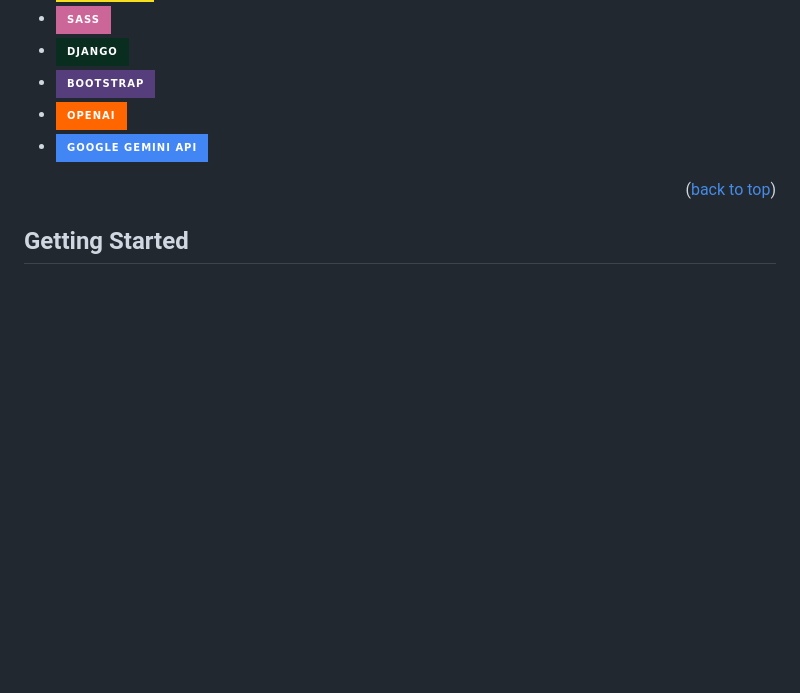
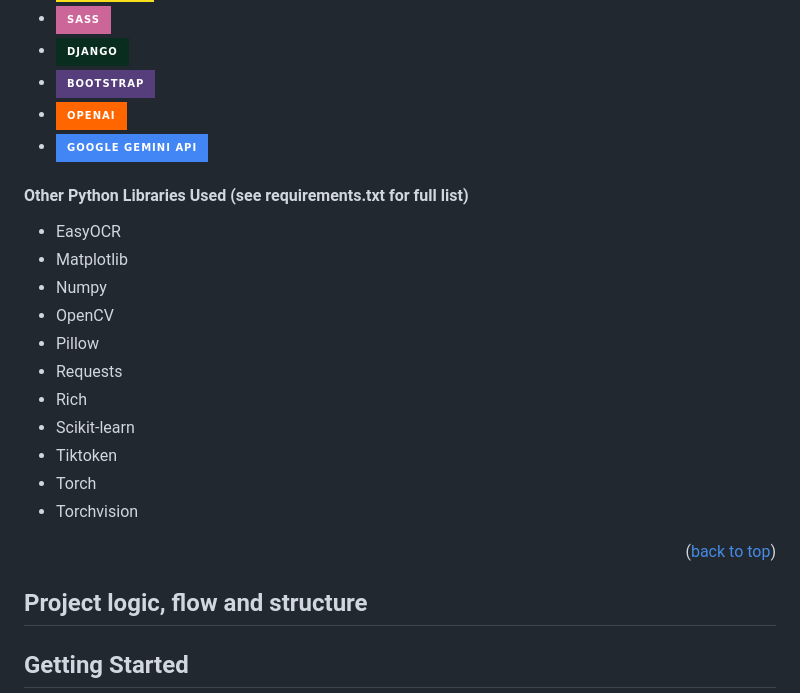
Before and after one commit to MyPetLobster/booksight, a Markdown page: README.md, the part around the change printed below. Rendered like a GitHub page; badges without logos; blank space fills up the shorter version.

```diff
--- a/README.md
+++ b/README.md
@@ -102,8 +101,21 @@ Languages, frameworks, and libraries used in the project.
 * [![OpenAI][OpenAI.shield]][OpenAI.url]
 * [![Google Gemini API][Google.shield]][Google.url]
 
+#### Other Python Libraries Used (see requirements.txt for full list)
+* EasyOCR
+* Matplotlib
+* Numpy
+* OpenCV
+* Pillow
+* Requests
+* Rich
+* Scikit-learn
+* Tiktoken
+* Torch
+* Torchvision
 
 <p align="right">(<a href="#readme-top">back to top</a>)</p>
 
 
+## Project logic, flow and structure
 
```
Also changed, not shown: other parts of README.md (+49 -63 lines).
